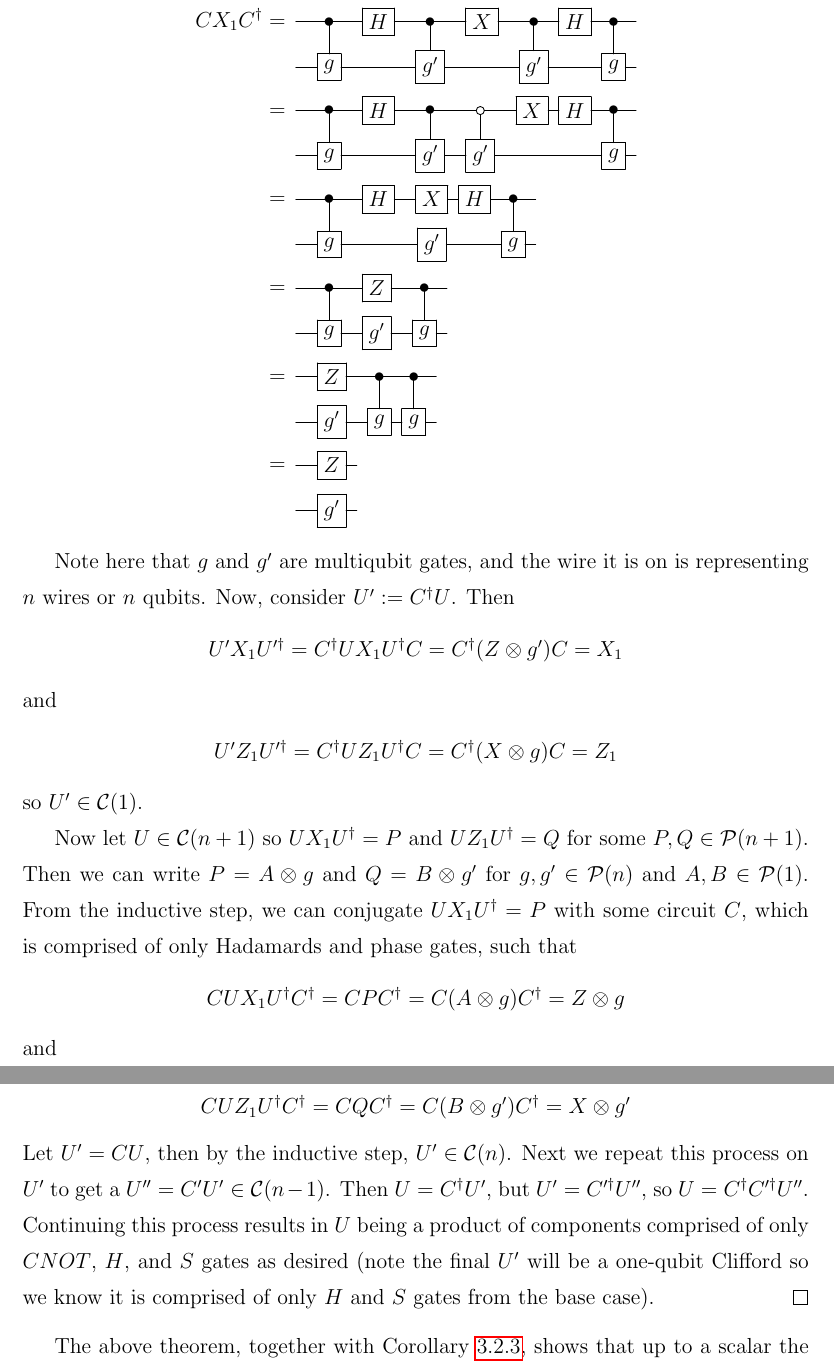
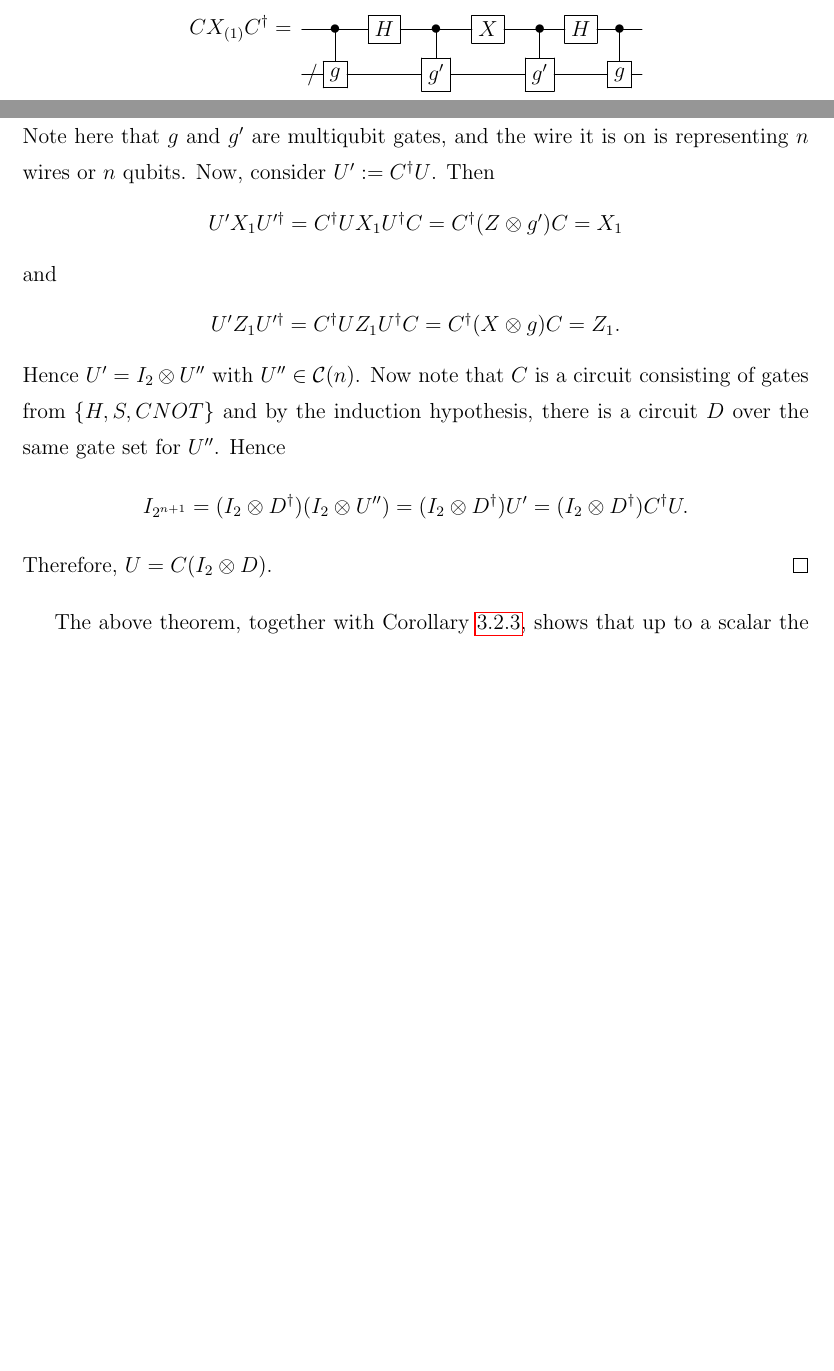
Before and after one commit to RavinderRai/qiso, a LaTeX thesis (thesis/thesis.tex): two parts of pages 22 and 23 of 60 before the commit and two parts of pages 21 and 22 of 60 after it, joined at a grey line, cut so that both start at the same text, the shorter picture padded with empty space. Compiled offline with pdfLaTeX; a LaTeX package or settings file that is missing is left out.

Commit message:
Update proof of H, S, CNOT generate Clifford.

```diff
--- a/thesis/thesis.tex
+++ b/thesis/thesis.tex
@@ -447,48 +437,41 @@ Now we make use of this commutation to show that $CX_1C^\dag = Z_1 \otimes g'$:
-CX_1C^\dag = \hspace{2mm} & \Qcircuit @C=0.5em @R=.7em {
+CX_{(1)}C^\dag = \hspace{2mm} & \Qcircuit @C=0.5em @R=.7em {
    & \qw & \ctrl{1} & \qw & \gate{H} & \qw & \ctrl{1} & \qw & \gate{X} & \qw & \ctrl{1} & \gate{H} & \ctrl{1} & \qw  \\
-   & \qw & \gate{g} & \qw & \qw & \qw & \gate{g'} & \qw & \qw & \qw & \gate{g'} & \qw & \gate{g} & \qw
+   & {/}\qw & \gate{g} & \qw & \qw & \qw & \gate{g'} & \qw & \qw & \qw & \gate{g'} & \qw & \gate{g} & \qw
    } \\
 = \hspace{2mm} & \Qcircuit @C=0.5em @R=.7em {
    & \qw & \ctrl{1} & \qw & \gate{H} & \qw & \ctrl{1} & \qw & \ctrlo{1} & \qw & \gate{X} & \gate{H} & \ctrl{1} & \qw  \\
-   & \qw & \gate{g} & \qw & \qw & \qw & \gate{g'} & \qw & \gate{g'} & \qw & \qw & \qw & \gate{g} & \qw
+   & {/}\qw & \gate{g} & \qw & \qw & \qw & \gate{g'} & \qw & \gate{g'} & \qw & \qw & \qw & \gate{g} & \qw
    } \\
 = \hspace{2mm} & \Qcircuit @C=0.5em @R=.7em {
    & \qw & \ctrl{1} & \qw & \gate{H} & \qw & \gate{X} & \gate{H} & \ctrl{1} & \qw  \\
-   & \qw & \gate{g} & \qw & \qw & \qw & \gate{g'} & \qw & \gate{g} & \qw
+   & {/}\qw & \gate{g} & \qw & \qw & \qw & \gate{g'} & \qw & \gate{g} & \qw
    } \\
 = \hspace{2mm} & \Qcircuit @C=0.5em @R=.7em {
    & \qw & \ctrl{1} & \qw & \gate{Z}  & \qw & \ctrl{1} & \qw  \\
-   & \qw & \gate{g} & \qw  & \gate{g'} & \qw & \gate{g} & \qw
+   & {/}\qw & \gate{g} & \qw  & \gate{g'} & \qw & \gate{g} & \qw
    } \\
 = \hspace{2mm} & \Qcircuit @C=0.5em @R=.7em {
    & \qw & \gate{Z} & \qw & \ctrl{1} & \ctrl{1} & \qw  \\
-   & \qw & \gate{g'} & \qw & \gate{g} & \gate{g} & \qw
+   & {/}\qw & \gate{g'} & \qw & \gate{g} & \gate{g} & \qw
    } \\
 = \hspace{2mm} & \Qcircuit @C=0.5em @R=.7em {
    & \qw & \gate{Z} & \qw  \\
-   & \qw & \gate{g'} & \qw
+   & {/}\qw & \gate{g'} & \qw
    }
 \end{align*}
-
-
 Note here that $g$ and $g'$ are multiqubit gates, and the wire it is on is representing $n$ wires or $n$ qubits. Now, consider $U':= C^\dag U$. Then
 \begin{center}
 $U'X_1U'^\dag = C^\dag U X_1 U^\dag C = C^\dag (Z \otimes g') C = X_1$
 \end{center} and
 \begin{center}
-$U'Z_1U'^\dag = C^\dag U Z_1 U^\dag C = C^\dag (X \otimes g) C = Z_1$
+$U'Z_1U'^\dag = C^\dag U Z_1 U^\dag C = C^\dag (X \otimes g) C = Z_1$.
 \end{center}
-so $U' \in \mathcal{C}(1)$.
-
-Now let $U \in \mathcal{C}(n+1)$ so $UX_1U^\dag = P$ and $UZ_1U^\dag = Q$ for some $P, Q \in \mathcal{P}(n+1)$. Then we can write $P = A \otimes g$ and $Q = B \otimes g'$ for $g, g' \in \mathcal{P}(n)$ and $A, B \in \mathcal{P}(1)$. From the inductive step, we can conjugate $UX_1U^\dag = P$ with some circuit $C$, which is comprised of only Hadamards and phase gates, such that
-\begin{center}
-$CUX_1U^\dag C^\dag = CPC^\dag = C(A \otimes g)C^\dag = Z \otimes g$
-\end{center}
-and
-\begin{center}
-$CUZ_1U^\dag C^\dag = CQC^\dag = C(B \otimes g')C^\dag = X \otimes g'$
-\end{center}
-Let $U' = CU$, then by the inductive step, $U' \in \mathcal{C}(n)$. Next we repeat this process on $U'$ to get a $U'' = C'U' \in \mathcal{C}(n-1)$. Then $U = C^\dag U'$, but $U' = C'^\dag U''$, so $U = C^\dag C'^\dag U''$. Continuing this process results in $U$ being a product of components comprised of only $CNOT$, $H$, and $S$ gates as desired (note the final $U'$ will be a one-qubit Clifford so we know it is comprised of only $H$ and $S$ gates from the base case).
+Hence $U'=I_2 \otimes U''$ with $U'' \in \mathcal{C}(n)$. Now note that $C$ is a circuit consisting of gates from $\{ H, S, CNOT \}$ and by the induction hypothesis, there is a circuit $D$ over the same gate set for $U''$. Hence
+\[
+I_{2^{n+1}}= (I_2\otimes D^\dagger ) (I_2 \otimes U'') = (I_2\otimes D^\dagger ) U'
+= (I_2\otimes D^\dagger ) C^\dagger U.
+\]
+Therefore, $U= C(I_2\otimes D)$.
 \end{proof}
 
 
```
Also changed, not shown: thesis/thesis.tex (50 more changed lines).
